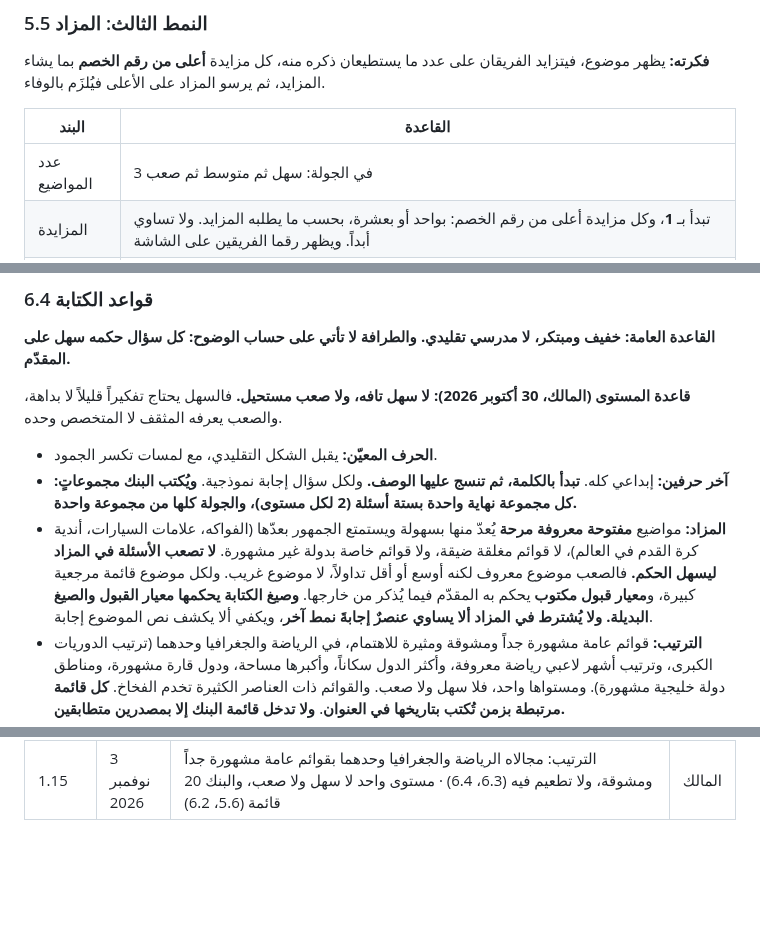
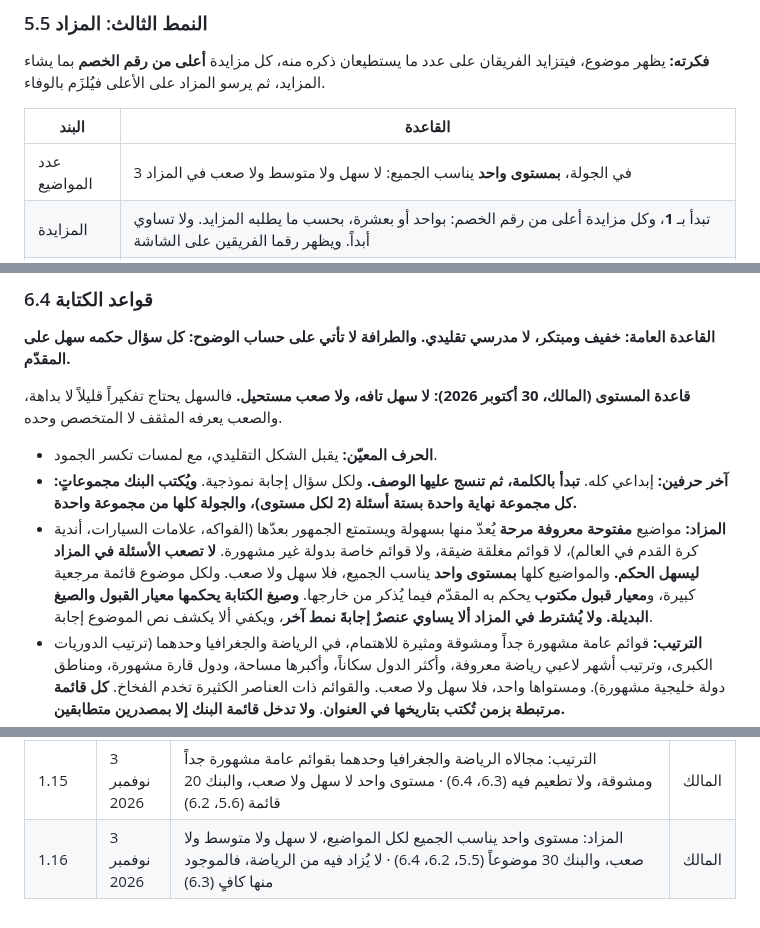
Before and after one commit to mtech732-stack/big-challenge, a Markdown page: docs/PROJECT.md, 3 parts joined by grey strips. Rendered like a GitHub page; blank space fills up the shorter version.

```diff
--- a/docs/PROJECT.md
+++ b/docs/PROJECT.md
@@ -144,7 +144,7 @@
 
 | البند | القاعدة |
 |---|---|
-| عدد المواضيع | 3 في الجولة: سهل ثم متوسط ثم صعب |
+| عدد المواضيع | 3 في الجولة، **بمستوى واحد** يناسب الجميع: لا سهل ولا متوسط ولا صعب في المزاد |
 | المزايدة | تبدأ بـ **1**، وكل مزايدة أعلى من رقم الخصم: بواحد أو بعشرة، بحسب ما يطلبه المزايد. ولا تساوي أبداً. ويظهر رقما الفريقين على الشاشة |
 | أزرار المقدّم | لكل فريق **زر بلونه** يُظهر رقمه: أول نقرة ترفعه إلى رقم الخصم + 1، وكل نقرة بعدها تزيده واحداً. وبين الزرّين **«ابدأ»** يرسي المزاد تلقائياً على الأعلى. والنقرة الزائدة تُصحَّح بـ «تراجع» |
 | الحدّ | **ثابت في المنتصف** أثناء المزايدة، ويكتسح عند «ابدأ» نحو من رسا عليه |
@@ -237,7 +237,7 @@
 
 - **الحرف المعيّن:** يقبل الشكل التقليدي، مع لمسات تكسر الجمود.
 - **آخر حرفين:** إبداعي كله. **تبدأ بالكلمة، ثم تنسج عليها الوصف.** ولكل سؤال إجابة نموذجية. **ويُكتب البنك مجموعاتٍ: كل مجموعة نهاية واحدة بستة أسئلة (2 لكل مستوى)، والجولة كلها من مجموعة واحدة.**
-- **المزاد:** مواضيع **مفتوحة معروفة مرحة** يُعدّ منها بسهولة ويستمتع الجمهور بعدّها (الفواكه، علامات السيارات، أندية كرة القدم في العالم)، لا قوائم مغلقة ضيقة، ولا قوائم خاصة بدولة غير مشهورة. **لا تصعب الأسئلة في المزاد ليسهل الحكم.** فالصعب موضوع معروف لكنه أوسع أو أقل تداولاً، لا موضوع غريب. ولكل موضوع قائمة مرجعية كبيرة، و**معيار قبول مكتوب** يحكم به المقدّم فيما يُذكر من خارجها. **وصيغ الكتابة يحكمها معيار القبول والصيغ البديلة.** **ولا يُشترط في المزاد ألا يساوي عنصرٌ إجابةَ نمط آخر**، ويكفي ألا يكشف نص الموضوع إجابة.
+- **المزاد:** مواضيع **مفتوحة معروفة مرحة** يُعدّ منها بسهولة ويستمتع الجمهور بعدّها (الفواكه، علامات السيارات، أندية كرة القدم في العالم)، لا قوائم مغلقة ضيقة، ولا قوائم خاصة بدولة غير مشهورة. **لا تصعب الأسئلة في المزاد ليسهل الحكم.** والمواضيع كلها **بمستوى واحد** يناسب الجميع، فلا سهل ولا صعب. ولكل موضوع قائمة مرجعية كبيرة، و**معيار قبول مكتوب** يحكم به المقدّم فيما يُذكر من خارجها. **وصيغ الكتابة يحكمها معيار القبول والصيغ البديلة.** **ولا يُشترط في المزاد ألا يساوي عنصرٌ إجابةَ نمط آخر**، ويكفي ألا يكشف نص الموضوع إجابة.
 - **الترتيب:** قوائم عامة مشهورة جداً ومشوقة ومثيرة للاهتمام، في الرياضة والجغرافيا وحدهما (ترتيب الدوريات الكبرى، وترتيب أشهر لاعبي رياضة معروفة، وأكثر الدول سكاناً، وأكبرها مساحة، ودول قارة مشهورة، ومناطق دولة خليجية مشهورة). ومستواها واحد، فلا سهل ولا صعب. والقوائم ذات العناصر الكثيرة تخدم الفخاخ. **كل قائمة مرتبطة بزمن تُكتب بتاريخها في العنوان**. **ولا تدخل قائمة البنك إلا بمصدرين متطابقين.**
 - **لغوياً:** يُحكم بقواعد الفصحى، ويتجنب الكاتب الأسئلة التي تتوقف إجابتها على مسألة إملائية خلافية.
 
@@ -413,3 +413,4 @@
 | 1.13 | 30 أكتوبر 2026 | حذف نافذة المقدّم وخيار النافذتين كلياً، لأنها تثقل ملف اللعبة وتؤخّر القرارات ولا جدوى منها. تُلعب المباراة بنافذة واحدة وحدها، والإجابة النموذجية في النمطين 1 و2 والجولة الفاصلة تظهر عند الكشف، والمزاد يُعدّ بزر «صحيح · +1» والقائمة بالباركود، والتراجع زر على الشاشة (5.2، 5.4، 5.5، 7.1، 7.3، 8، 11) | المالك |
 | 1.14 | 31 أكتوبر 2026 | تصحيح المزاد بعد تجربة المالك العملية: الأسماء المذكورة لا تظهر على التلفاز، ويقارنها المقدّم بقائمة الباركود · «صحيح · +1» صار «عُدّ · +1»، عدّاداً مساعداً لا حكماً · زر «كشف القائمة» في أي لحظة من الـ45 ث، ويوقف الوقت إن ضُغط قبل انتهائه · ثم الحكم «وفى» أو «لم يفِ»، والفشل نقطتان للخصم كما هو (5.1، 5.5). البناء في ش8 | المالك |
 | 1.15 | 3 نوفمبر 2026 | الترتيب: مجالاه الرياضة والجغرافيا وحدهما بقوائم عامة مشهورة جداً ومشوقة، ولا تطعيم فيه (6.3، 6.4) · مستوى واحد لا سهل ولا صعب، والبنك 20 قائمة (5.6، 6.2) | المالك |
+| 1.16 | 3 نوفمبر 2026 | المزاد: مستوى واحد يناسب الجميع لكل المواضيع، لا سهل ولا متوسط ولا صعب، والبنك 30 موضوعاً (5.5، 6.2، 6.4) · لا يُزاد فيه من الرياضة، فالموجود منها كافٍ (6.3) | المالك |
```
Also changed, not shown: other parts of docs/PROJECT.md (+4 -4 lines), docs/roles.md (+1 -1 lines).
